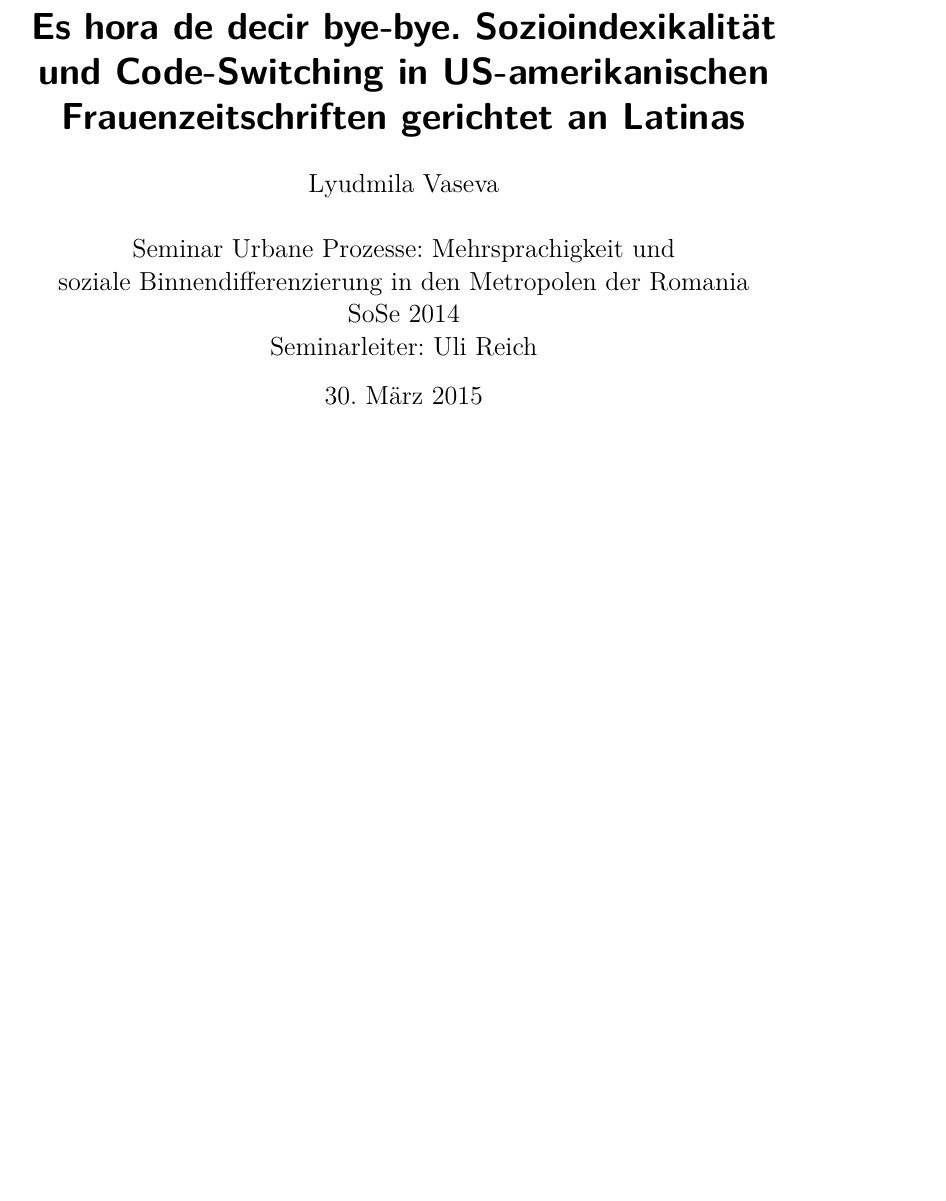
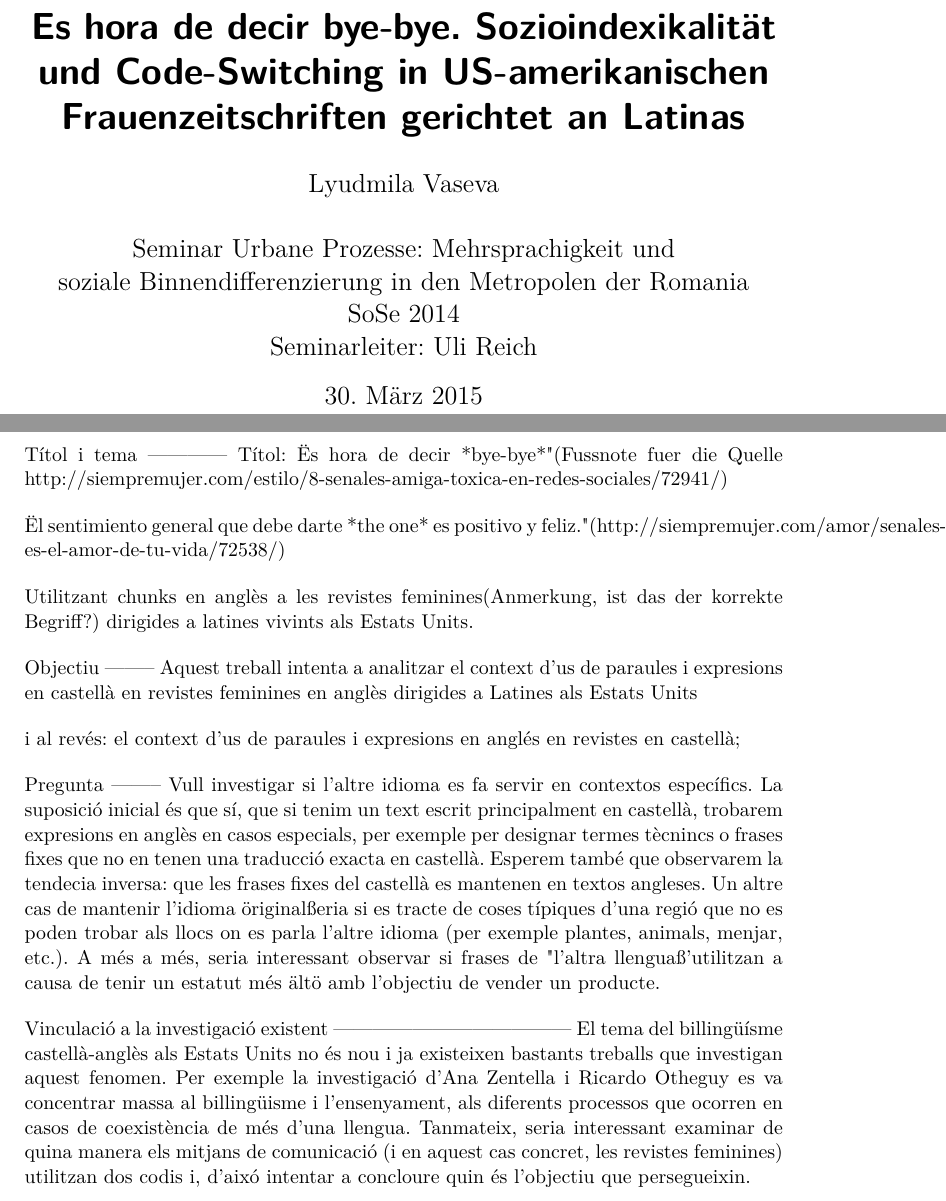
Before and after one commit to lusy/hausarbeiten, a LaTeX document (spanishNYC/hausarbeit/main.tex, which reads spanishNYC/hausarbeit/1-Intro.tex): part of page 1 of 9 before the commit and two parts of pages 1 and 3 of 9 after it, the two joined at a grey line, cut so that both start at the same text, the shorter picture padded with empty space. Compiled offline with pdfLaTeX.

Commit message:
add ideas from expose_cat to intro

```diff
--- a/spanishNYC/hausarbeit/1-Intro.tex
+++ b/spanishNYC/hausarbeit/1-Intro.tex
@@ -9,4 +9,41 @@
 * Ergebnisse können/sollen angedeuten werden
 \end{comment}
 
+Títol i tema
+------------
+Títol:
+"Es hora de decir *bye-bye*" (Fussnote fuer die Quelle http://siempremujer.com/estilo/8-senales-amiga-toxica-en-redes-sociales/72941/)
+
+"El sentimiento general que debe darte *the one* es positivo y feliz." (http://siempremujer.com/amor/senales-es-el-amor-de-tu-vida/72538/)
+
+Utilitzant chunks en anglès a les revistes feminines(Anmerkung, ist das der korrekte Begriff?) dirigides a latines vivints als Estats Units.
+
+
+Objectiu
+--------
+Aquest treball intenta a analitzar el context d'us de paraules i expresions en castellà en revistes feminines en anglès dirigides a Latines als Estats Units
+
+i al revés:
+el context d'us de paraules i expresions en anglés en revistes en castellà;
+
+
+Pregunta
+--------
+Vull investigar si l'altre idioma es fa servir en contextos específics.
+La suposició inicial és que sí, que si tenim un text escrit principalment en castellà, trobarem expresions en anglès en casos especials,
+per exemple per designar termes tècnincs o frases fixes que no en tenen una traducció exacta en castellà.
+Esperem també que observarem la tendecia inversa: que les frases fixes del castellà es mantenen en textos angleses.
+Un altre cas de mantenir l'idioma "original" seria si es tracte de coses típiques d'una regió que no es poden trobar als llocs on es parla l'altre idioma (per exemple plantes, animals, menjar, etc.).
+A més a més, seria interessant observar si frases de "l'altra llengua" s'utilitzan a causa de tenir un estatut més "alt" o amb l'objectiu de vender un producte.
+
+
+Vinculació a la investigació existent
+------------------------------------
+El tema del billingüísme castellà-anglès als Estats Units no és nou i ja existeixen bastants treballs que investigan aquest fenomen.
+Per exemple la investigació d'Ana Zentella i Ricardo Otheguy es va concentrar massa al billingüisme i l'ensenyament,
+als diferents processos que ocorren en casos de coexistència de més d'una llengua.
+Tanmateix, seria interessant examinar de quina manera els mitjans de comunicació (i en aquest cas concret, les revistes feminines) utilitzan dos codis i,
+d'aixó intentar a concloure quin és l'objectiu que persegueixin.
+
+
 %\cite[vgl.][s.20]{Tomasello06}
```
